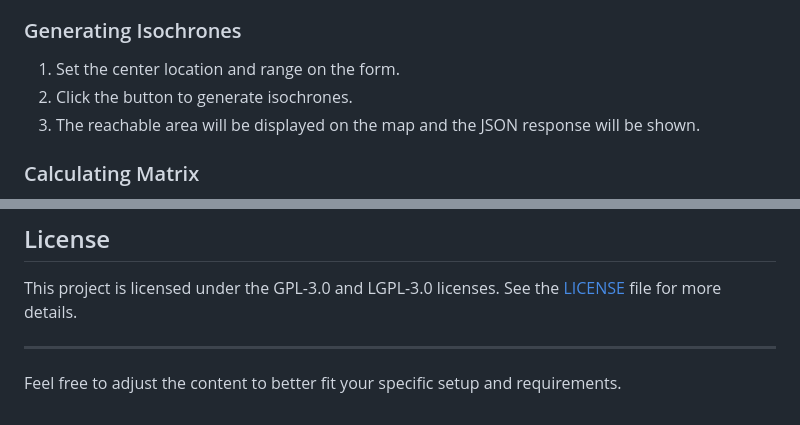
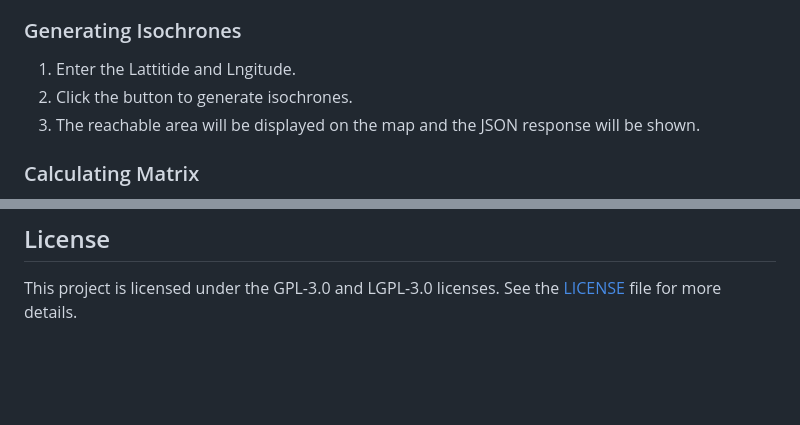
Before and after one commit to HC-IPPM/openrouteservice, a Markdown page: README.md, 2 parts joined by grey strips. Drawn GitHub-style; blank space fills up the shorter version.

```diff
--- a/README.md
+++ b/README.md
@@ -189,7 +189,7 @@ curl -X POST "https://ors-sro.alpha.phac-aspc.gc.ca/ors/v2/snap/driving-car" -H
 
 ### Generating Isochrones
 
-1. Set the center location and range on the form.
+1. Enter the Lattitide and Lngitude.
 2. Click the button to generate isochrones.
 3. The reachable area will be displayed on the map and the JSON response will be shown.
 
@@ -230,7 +230,3 @@ Contributions are welcome! Please submit issues and pull requests for any improv
 ## License
 
 This project is licensed under the GPL-3.0 and LGPL-3.0 licenses. See the [LICENSE](LICENSE) file for more details.
-
----
-
-Feel free to adjust the content to better fit your specific setup and requirements.
```
